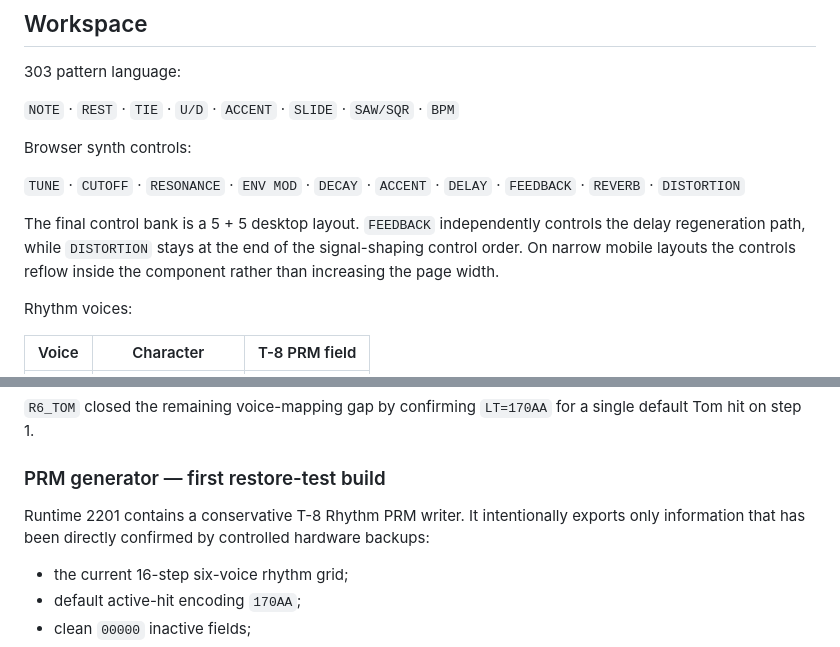
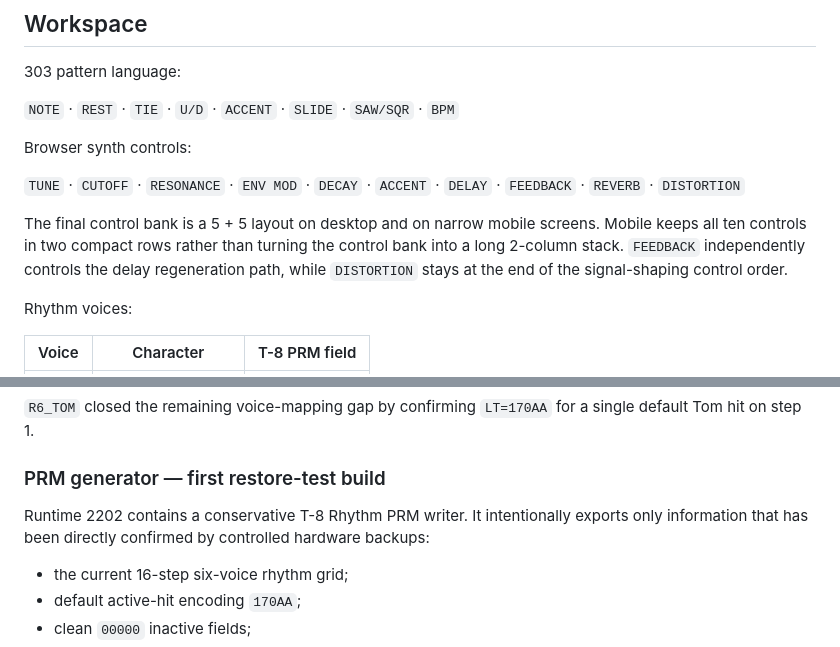
Before and after one commit to zaferlatif/303box, a Markdown page: README.md, 2 parts joined by grey strips. Drawn GitHub-style.

```diff
--- a/README.md
+++ b/README.md
@@ -33,7 +33,7 @@ Browser synth controls:
 
 `TUNE` · `CUTOFF` · `RESONANCE` · `ENV MOD` · `DECAY` · `ACCENT` · `DELAY` · `FEEDBACK` · `REVERB` · `DISTORTION`
 
-The final control bank is a 5 + 5 desktop layout. `FEEDBACK` independently controls the delay regeneration path, while `DISTORTION` stays at the end of the signal-shaping control order. On narrow mobile layouts the controls reflow inside the component rather than increasing the page width.
+The final control bank is a 5 + 5 layout on desktop and on narrow mobile screens. Mobile keeps all ten controls in two compact rows rather than turning the control bank into a long 2-column stack. `FEEDBACK` independently controls the delay regeneration path, while `DISTORTION` stays at the end of the signal-shaping control order.
 
 Rhythm voices:
 
@@ -160,7 +160,7 @@ Confirmed values and mappings:
 
 ### PRM generator — first restore-test build
 
-Runtime 2201 contains a conservative T-8 Rhythm PRM writer. It intentionally exports only information that has been directly confirmed by controlled hardware backups:
+Runtime 2202 contains a conservative T-8 Rhythm PRM writer. It intentionally exports only information that has been directly confirmed by controlled hardware backups:
 
 - the current 16-step six-voice rhythm grid;
 - default active-hit encoding `170AA`;
```
Also changed, not shown: other parts of README.md (+11 -11 lines).
